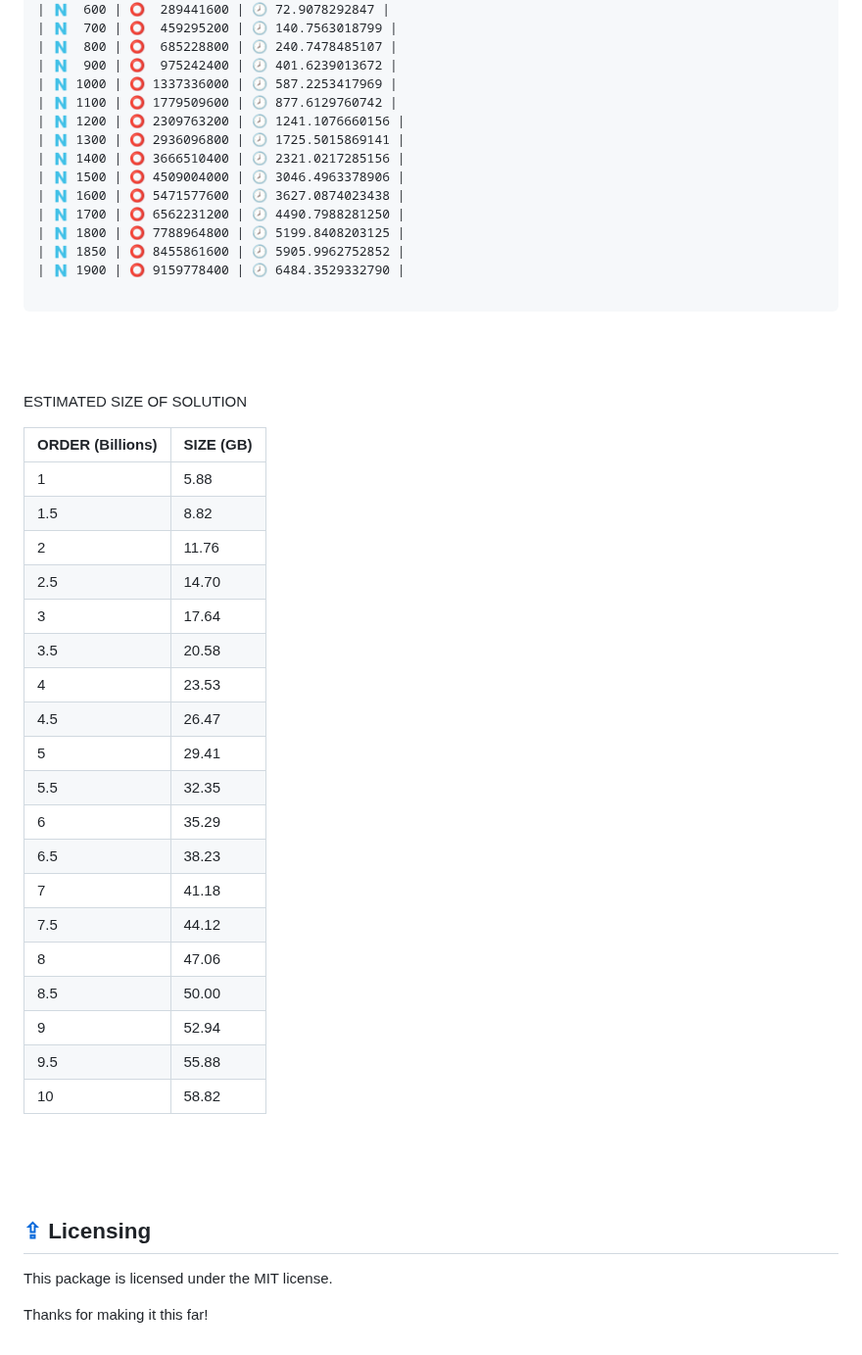
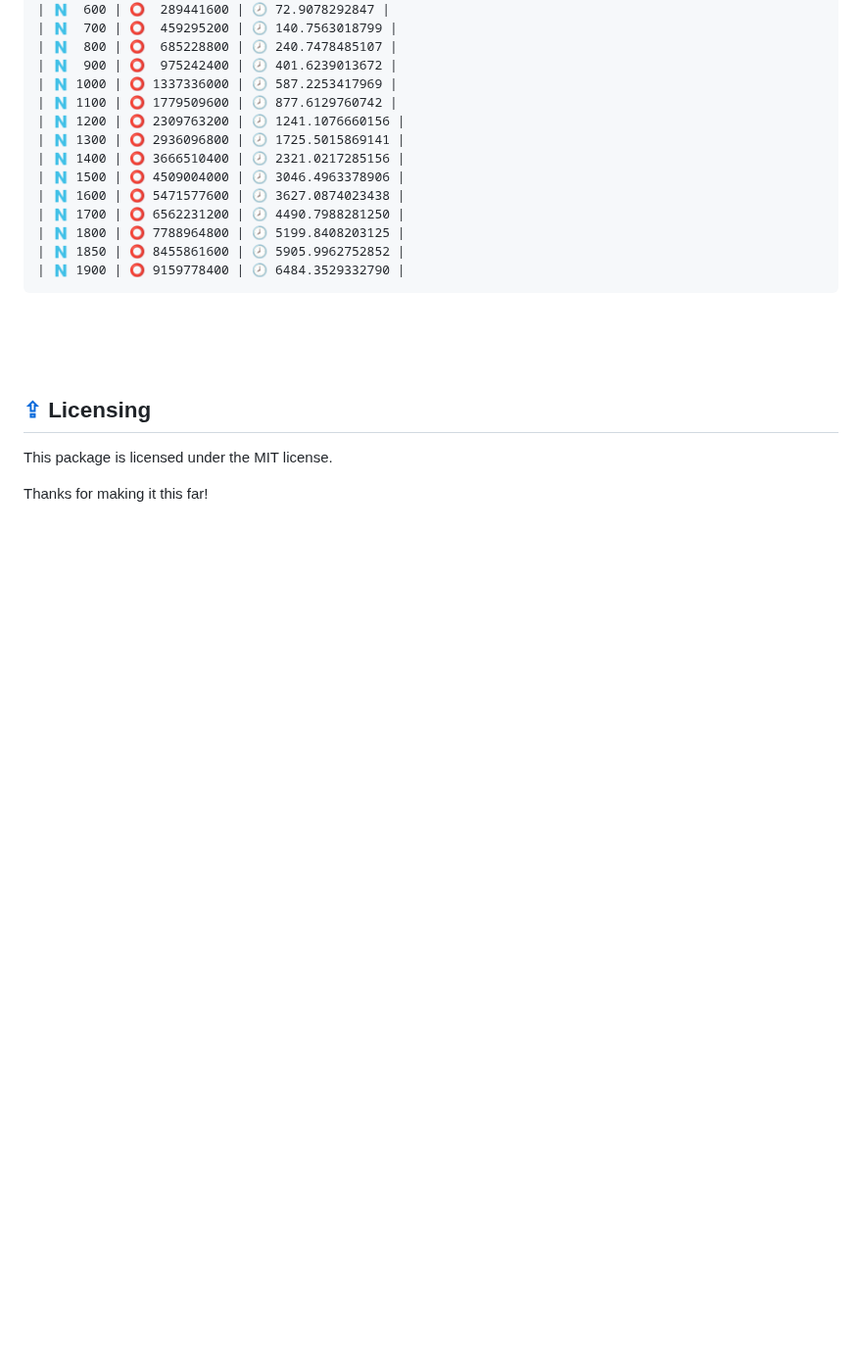
Before and after one commit to discocube/weaver, a Markdown page: README.md, the part around the change. Shown at 98% size. Drawn GitHub-style; blank space fills up the shorter version.

````diff
--- a/README.md
+++ b/README.md
@@ -687,36 +687,7 @@ NEW TIMES ABOVE UPDATE WHEN FINISHED.
 | 🇳 1800 | ⭕️ 7788964800 | 🕗 5199.8408203125 |
 | 🇳 1850 | ⭕️ 8455861600 | 🕗 5905.9962752852 |
 | 🇳 1900 | ⭕️ 9159778400 | 🕗 6484.3529332790 |
-
 ```
-
-<br>
-<br>
-<br>
-
-ESTIMATED SIZE OF SOLUTION
-
-| ORDER (Billions) | SIZE (GB) |
-|:-----------------|:----------|
-| 1                | 5.88      |
-| 1.5              | 8.82      |
-| 2                | 11.76     |
-| 2.5              | 14.70     |
-| 3                | 17.64     |
-| 3.5              | 20.58     |
-| 4                | 23.53     |
-| 4.5              | 26.47     |
-| 5                | 29.41     |
-| 5.5              | 32.35     |
-| 6                | 35.29     |
-| 6.5              | 38.23     |
-| 7                | 41.18     |
-| 7.5              | 44.12     |
-| 8                | 47.06     |
-| 8.5              | 50.00     |
-| 9                | 52.94     |
-| 9.5              | 55.88     |
-| 10               | 58.82     |
 <br>
 <br>
 <br>
````
